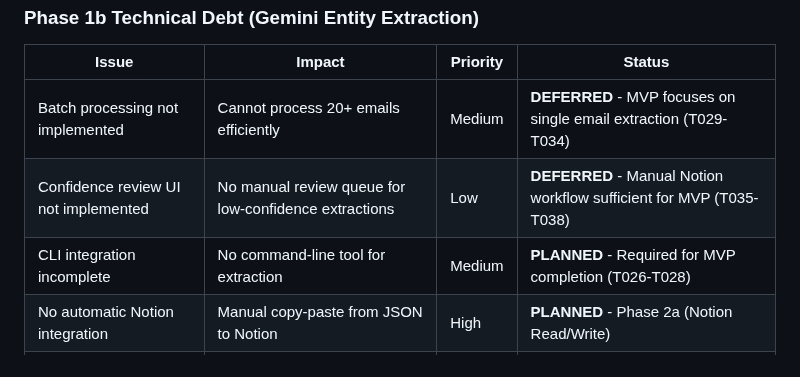
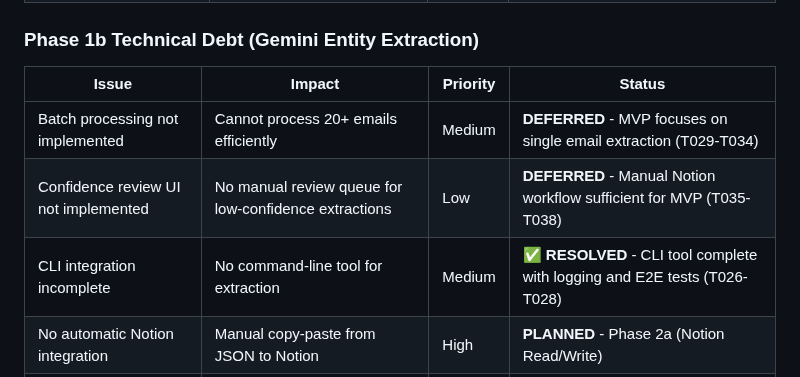
Before and after one commit to limmutable/CollabIQ, a Markdown page: docs/architecture/TECHSTACK.md, the part around the change. GitHub-like rendering.

Commit message:
Update TECHSTACK.md: Mark CLI integration as RESOLVED

```diff
--- a/docs/architecture/TECHSTACK.md
+++ b/docs/architecture/TECHSTACK.md
@@ -358,7 +358,7 @@ async def process_batch(emails: list[RawEmail]) -> list[CleanedEmail]:
 |-------|--------|----------|--------|
 | Batch processing not implemented | Cannot process 20+ emails efficiently | Medium | **DEFERRED** - MVP focuses on single email extraction (T029-T034) |
 | Confidence review UI not implemented | No manual review queue for low-confidence extractions | Low | **DEFERRED** - Manual Notion workflow sufficient for MVP (T035-T038) |
-| CLI integration incomplete | No command-line tool for extraction | Medium | **PLANNED** - Required for MVP completion (T026-T028) |
+| CLI integration incomplete | No command-line tool for extraction | Medium | ✅ **RESOLVED** - CLI tool complete with logging and E2E tests (T026-T028) |
 | No automatic Notion integration | Manual copy-paste from JSON to Notion | High | **PLANNED** - Phase 2a (Notion Read/Write) |
 | Korean date parsing limitations | dateparser doesn't support all Korean formats (e.g., "11월 1일") | Low | **ACCEPTABLE** - Gemini LLM handles date parsing in most cases |
 | Pydantic v2 Config deprecation warnings | Using `Config` instead of `ConfigDict` | Low | **PLANNED** - Update in Phase 6 polish |
```
